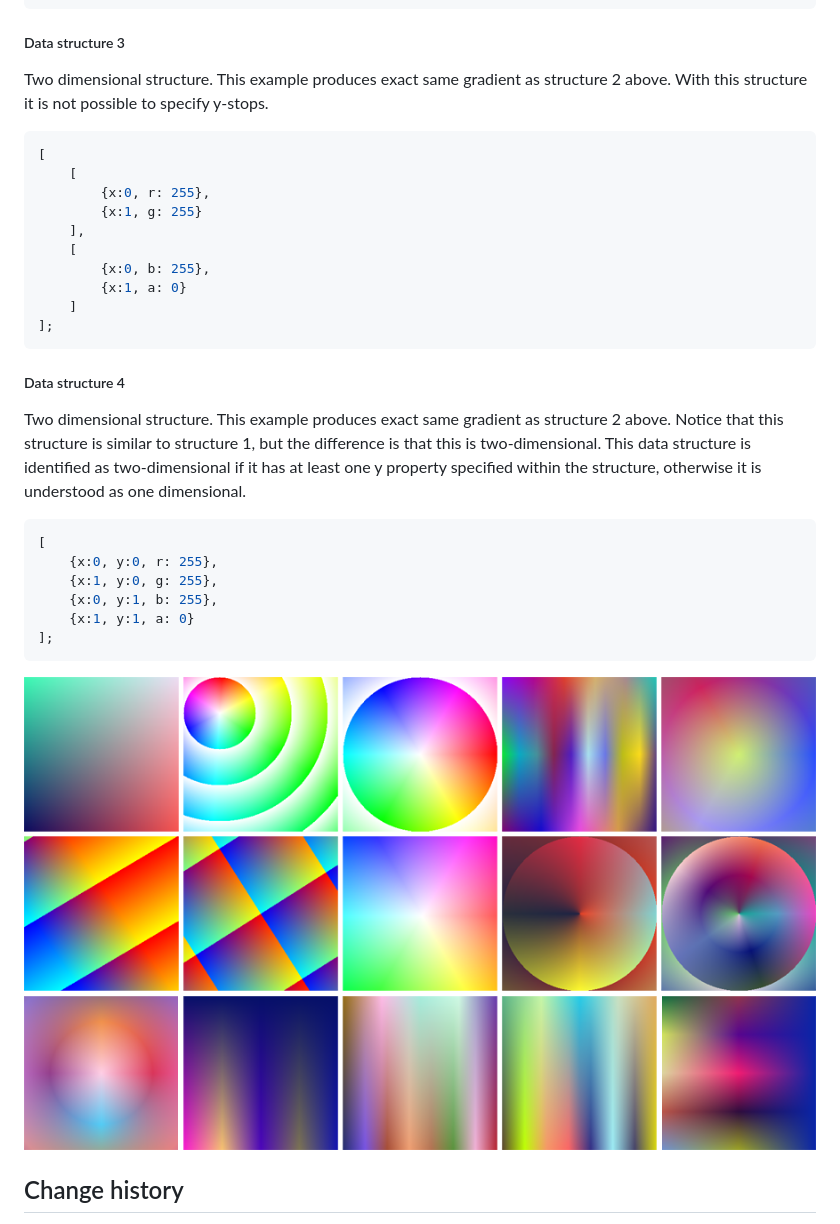
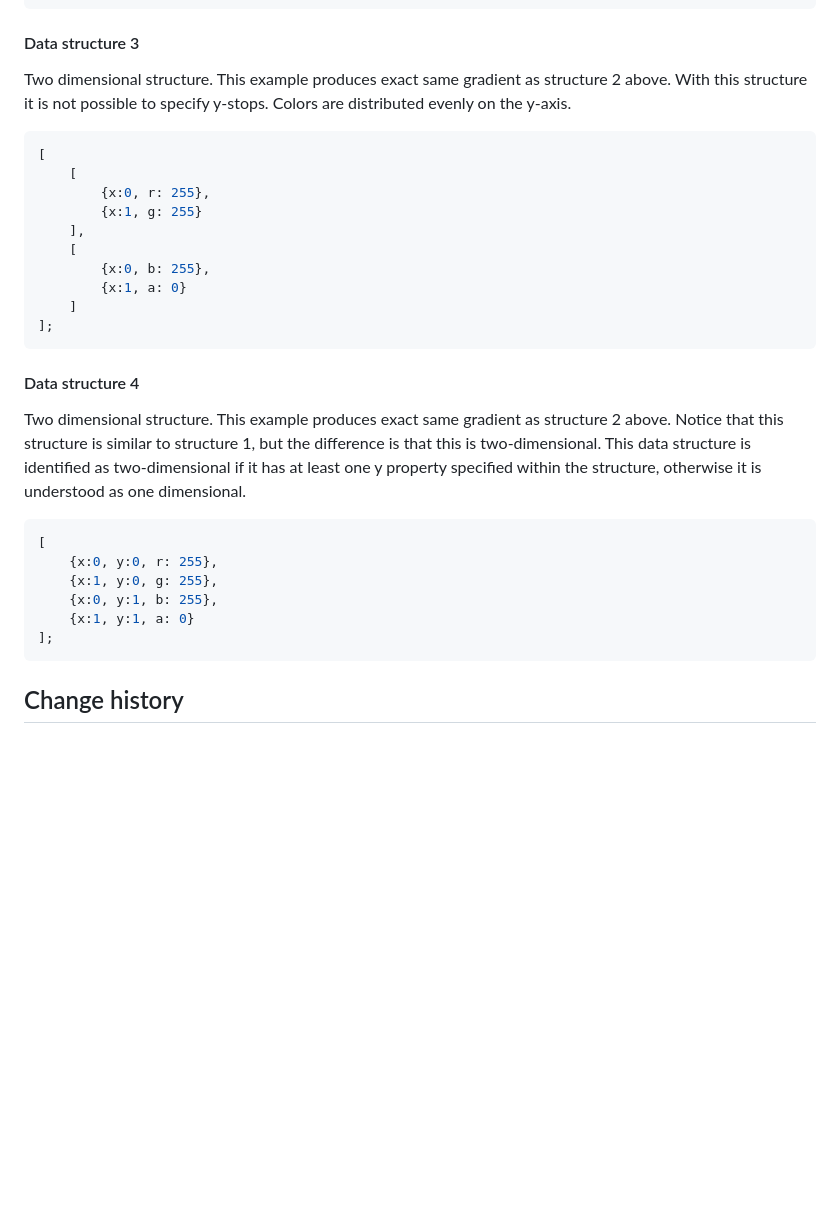
Before and after one commit to jakoivis/color-util, a Markdown page: README.md, the part around the change printed below. GitHub-like rendering; blank space fills up the shorter version.

````diff
--- a/README.md
+++ b/README.md
@@ -284,8 +289,8 @@ Two dimensional structure where top is gradient from red to green, bottom is gra
 ];
 ```
 
-##### Data structure 3
-Two dimensional structure. This example produces exact same gradient as structure 2 above. With this structure it is not possible to specify y-stops.
+#### Data structure 3
+Two dimensional structure. This example produces exact same gradient as structure 2 above. With this structure it is not possible to specify y-stops. Colors are distributed evenly on the y-axis.
 ```javascript
 [
     [
@@ -299,7 +304,7 @@ Two dimensional structure. This example produces exact same gradient as structur
 ];
 ```
 
-##### Data structure 4
+#### Data structure 4
 Two dimensional structure. This example produces exact same gradient as structure 2 above. Notice that this structure is similar to structure 1, but the difference is that this is two-dimensional. This data structure is identified as two-dimensional if it has at least one y property specified within the structure, otherwise it is understood as one dimensional.
 ```javascript
 [
@@ -309,9 +314,6 @@ Two dimensional structure. This example produces exact same gradient as structur
     {x:1, y:1, a: 0}
 ];
 ```
-
-
-![Preview](/example/githubimage.png)
 
 ## Change history
 * 2.0.0
````
Also changed, not shown: other parts of README.md (+31 -26 lines), docimages/gradient-example-1.png (added), 1 other file.
